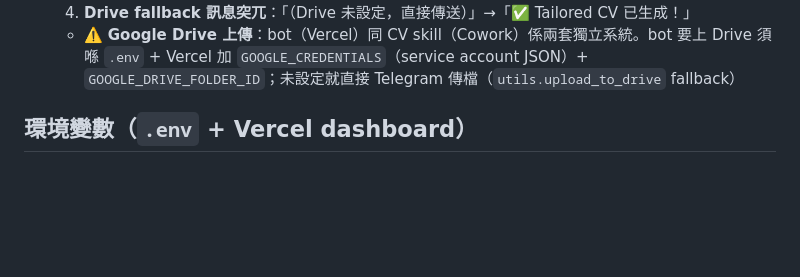
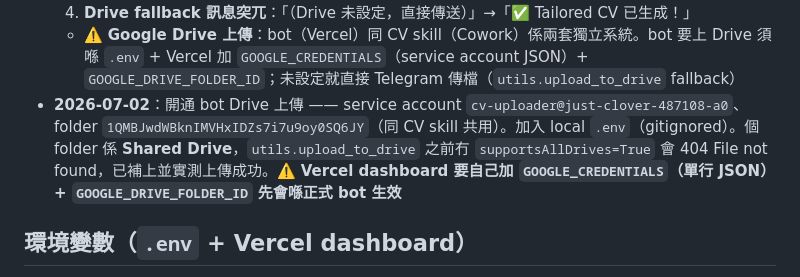
Before and after one commit to auzistephanie/sales-trainer, a Markdown page: CLAUDE.md, the part around the change. Rendered like a GitHub page; blank space fills up the shorter version.

Commit message:
Update CLAUDE.md: document bot Drive upload setup + Shared Drive supportsAllDrives fix

```diff
--- a/CLAUDE.md
+++ b/CLAUDE.md
@@ -151,6 +151,7 @@ Redis key `interview_setup_session`（onboarding 專用，另一個獨立 sessio
   3. **Education 印 placeholder**（"not specified in CV"）：prompt 禁止填 placeholder、搵唔到就返 `[]`；`build_cv_docx` 加 `_valid_edu()` filter，冇有效學歷就唔印個 section
   4. **Drive fallback 訊息突兀**：「（Drive 未設定，直接傳送）」→「✅ Tailored CV 已生成！」
   - ⚠️ **Google Drive 上傳**：bot（Vercel）同 CV skill（Cowork）係兩套獨立系統。bot 要上 Drive 須喺 `.env` + Vercel 加 `GOOGLE_CREDENTIALS`（service account JSON）+ `GOOGLE_DRIVE_FOLDER_ID`；未設定就直接 Telegram 傳檔（`utils.upload_to_drive` fallback）
+- **2026-07-02**：開通 bot Drive 上傳 —— service account `cv-uploader@just-clover-487108-a0`、folder `1QMBJwdWBknIMVHxIDZs7i7u9oy0SQ6JY`（同 CV skill 共用）。加入 local `.env`（gitignored）。個 folder 係 **Shared Drive**，`utils.upload_to_drive` 之前冇 `supportsAllDrives=True` 會 404 File not found，已補上並實測上傳成功。⚠️ **Vercel dashboard 要自己加 `GOOGLE_CREDENTIALS`（單行 JSON）+ `GOOGLE_DRIVE_FOLDER_ID` 先會喺正式 bot 生效**
 
 ## 環境變數（`.env` + Vercel dashboard）
 `DEEPSEEK_API_KEY` · `UPSTASH_REDIS_REST_URL` · `UPSTASH_REDIS_REST_TOKEN` · `TELEGRAM_BOT_TOKEN` · `TELEGRAM_CHAT_ID` · `GITHUB_TOKEN` · `GITHUB_REPO` · `JINA_API_KEY`（optional，抓取加速）· `GOOGLE_CREDENTIALS` + `GOOGLE_DRIVE_FOLDER_ID`（optional，CV 上 Drive）
```
